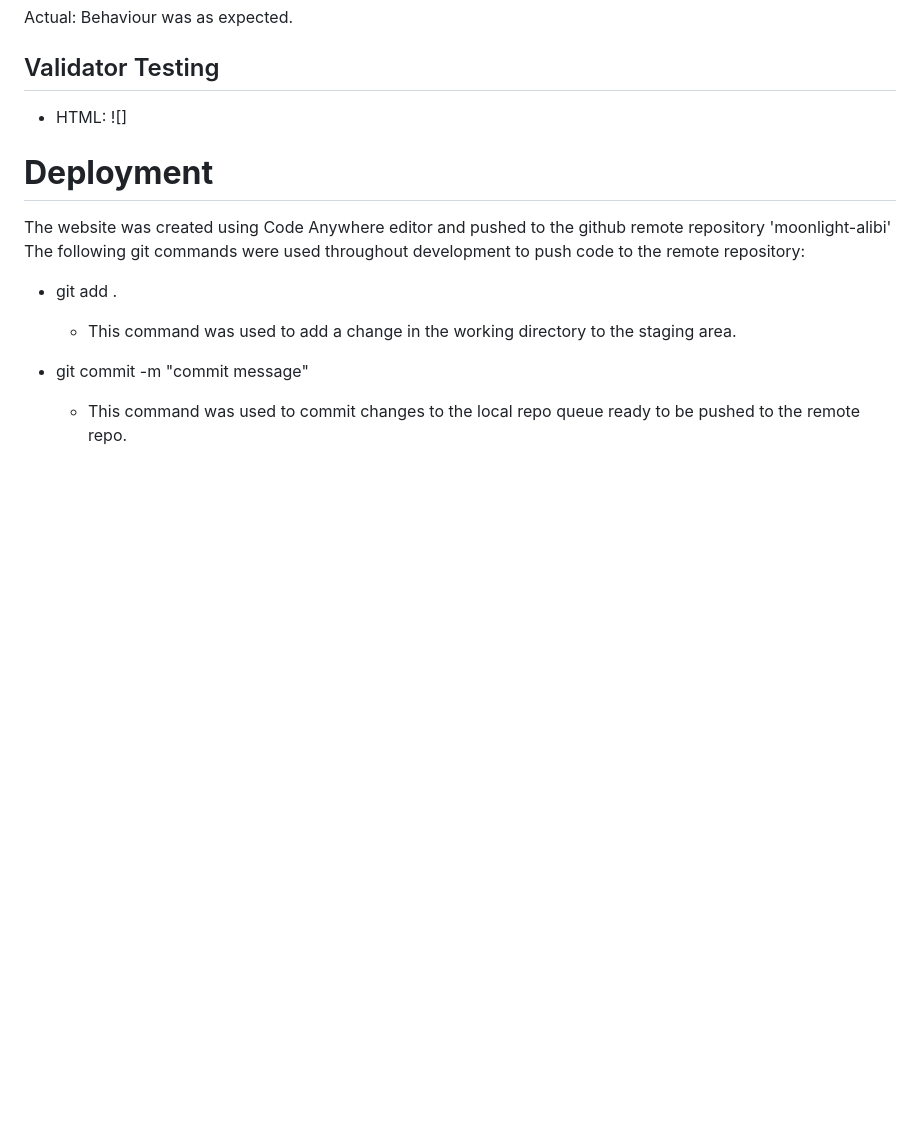
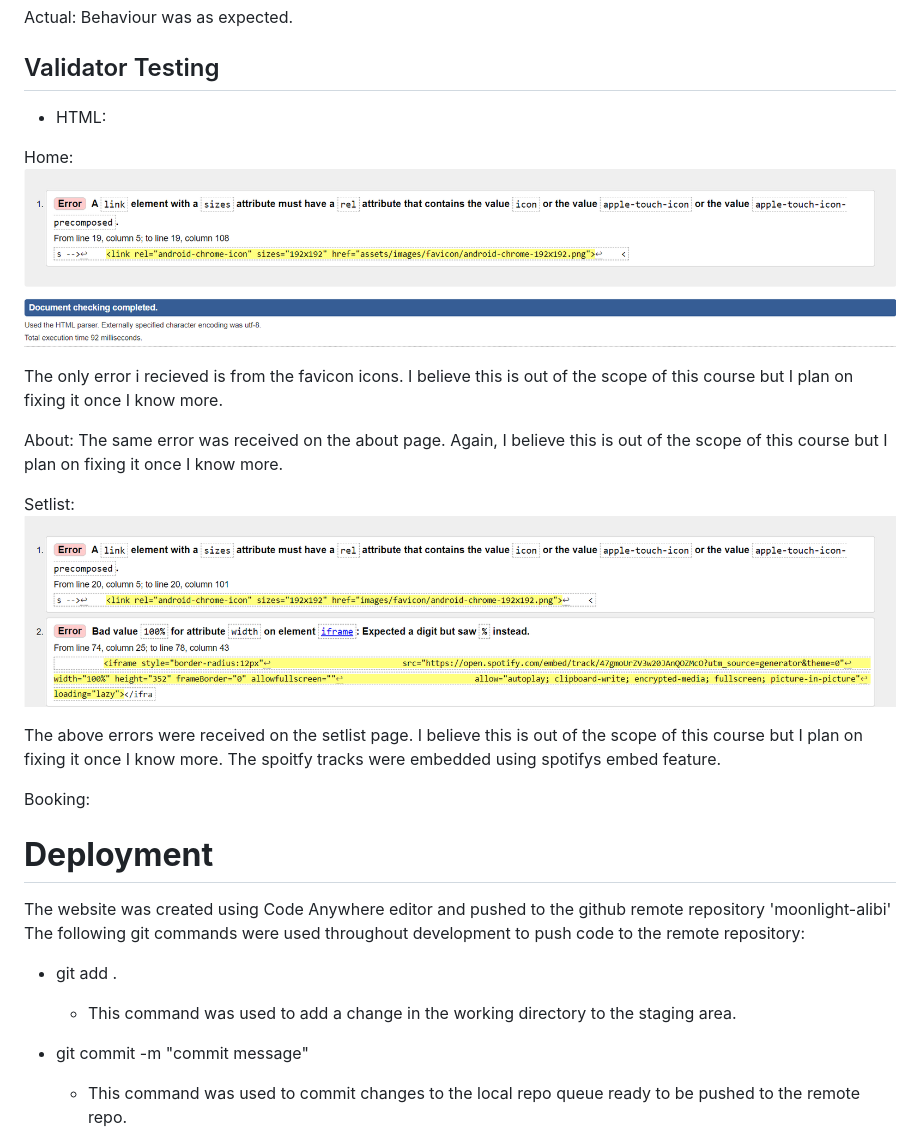
Before and after one commit to beccaob/moonlight-alibi, a Markdown page: README.md, the part around the change. Drawn GitHub-style; pictures changed too: assets/images/README-images/home-html.png (added), assets/images/README-images/setlist-html.png (added); blank space fills up the shorter version.

Commit message:
final commit before submission

```diff
--- a/README.md
+++ b/README.md
@@ -363,7 +363,20 @@ Actual: Behaviour was as expected.
 ## Validator Testing
 
 * HTML:
-![]
+
+Home:
+![home-html](assets/images/README-images/home-html.png)
+
+The only error i recieved is from the favicon icons. I believe this is out of the scope of this course but I plan on fixing it once I know more.
+
+About: The same error was received on the about page. Again, I believe this is out of the scope of this course but I plan on fixing it once I know more.
+
+Setlist:
+![setlist](assets/images/README-images/setlist-html.png)
+
+The above errors were received on the setlist page. I believe this is out of the scope of this course but I plan on fixing it once I know more. The spoitfy tracks were embedded using spotifys embed feature.
+
+Booking:
 
 # **Deployment**
 
```
Also changed, not shown: 1 other file.
